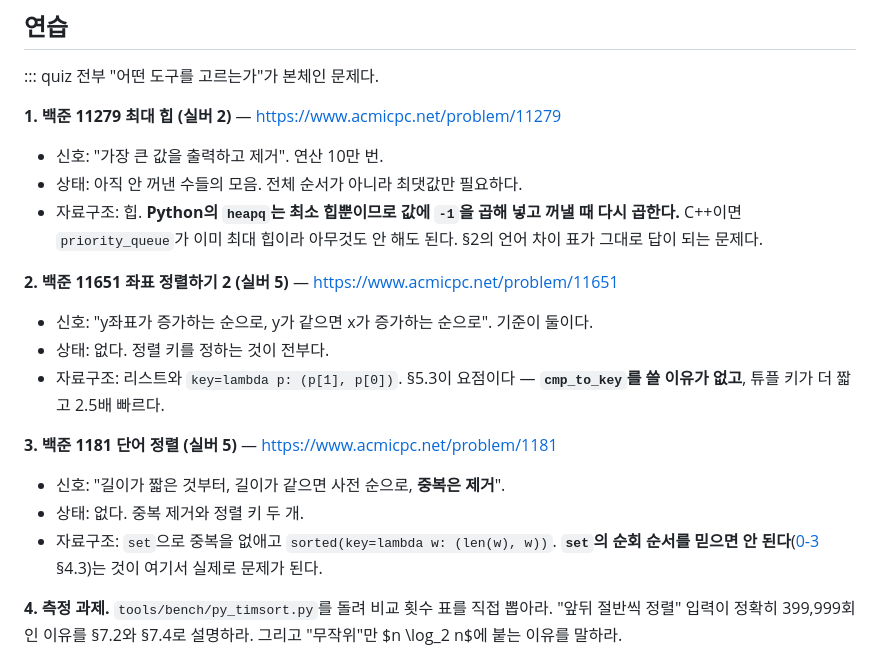
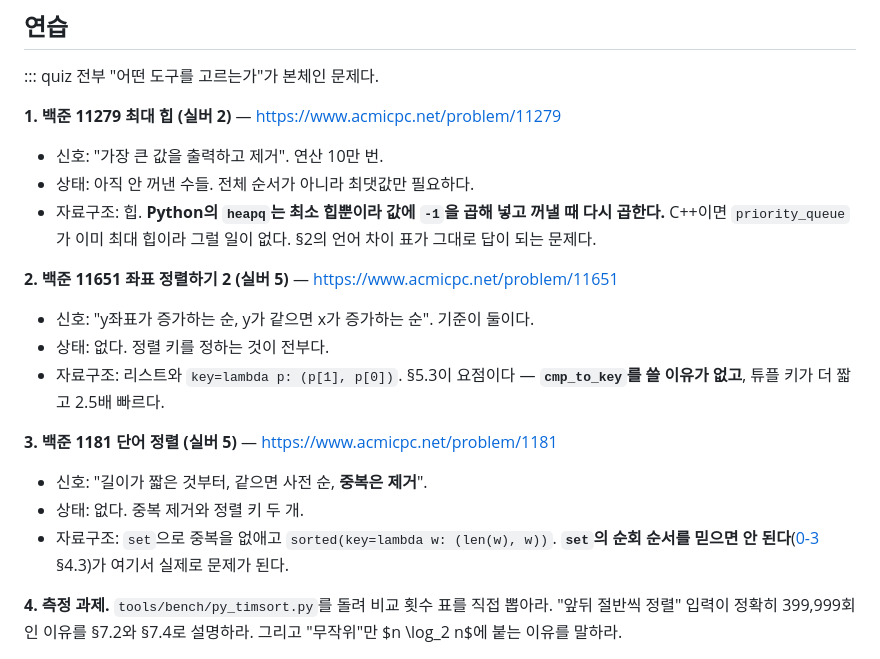
Before and after one commit to bong7233/Algo_MasterB, a Markdown page: content/toolbox/0-4.md, the part around one of its changes. Rendered like a GitHub page.

Commit message:
chore: 집필 중 챕터 체크포인트 (0-4, 0-12)

```diff
--- a/content/toolbox/0-4.md
+++ b/content/toolbox/0-4.md
@@ -531,18 +529,18 @@ C++에서 같은 습관으로 `std::sort`를 두 번 부르면 조용히 틀린
 
 **1. 백준 11279 최대 힙 (실버 2)** — https://www.acmicpc.net/problem/11279
 - 신호: "가장 큰 값을 출력하고 제거". 연산 10만 번.
-- 상태: 아직 안 꺼낸 수들의 모음. 전체 순서가 아니라 최댓값만 필요하다.
-- 자료구조: 힙. **Python의 `heapq`는 최소 힙뿐이므로 값에 `-1`을 곱해 넣고 꺼낼 때 다시 곱한다.** C++이면 `priority_queue`가 이미 최대 힙이라 아무것도 안 해도 된다. §2의 언어 차이 표가 그대로 답이 되는 문제다.
+- 상태: 아직 안 꺼낸 수들. 전체 순서가 아니라 최댓값만 필요하다.
+- 자료구조: 힙. **Python의 `heapq`는 최소 힙뿐이라 값에 `-1`을 곱해 넣고 꺼낼 때 다시 곱한다.** C++이면 `priority_queue`가 이미 최대 힙이라 그럴 일이 없다. §2의 언어 차이 표가 그대로 답이 되는 문제다.
 
 **2. 백준 11651 좌표 정렬하기 2 (실버 5)** — https://www.acmicpc.net/problem/11651
-- 신호: "y좌표가 증가하는 순으로, y가 같으면 x가 증가하는 순으로". 기준이 둘이다.
+- 신호: "y좌표가 증가하는 순, y가 같으면 x가 증가하는 순". 기준이 둘이다.
 - 상태: 없다. 정렬 키를 정하는 것이 전부다.
 - 자료구조: 리스트와 `key=lambda p: (p[1], p[0])`. §5.3이 요점이다 — **`cmp_to_key`를 쓸 이유가 없고**, 튜플 키가 더 짧고 2.5배 빠르다.
 
 **3. 백준 1181 단어 정렬 (실버 5)** — https://www.acmicpc.net/problem/1181
-- 신호: "길이가 짧은 것부터, 길이가 같으면 사전 순으로, **중복은 제거**".
+- 신호: "길이가 짧은 것부터, 같으면 사전 순, **중복은 제거**".
 - 상태: 없다. 중복 제거와 정렬 키 두 개.
-- 자료구조: `set`으로 중복을 없애고 `sorted(key=lambda w: (len(w), w))`. **`set`의 순회 순서를 믿으면 안 된다**([0-3](#/0-3) §4.3)는 것이 여기서 실제로 문제가 된다.
+- 자료구조: `set`으로 중복을 없애고 `sorted(key=lambda w: (len(w), w))`. **`set`의 순회 순서를 믿으면 안 된다**([0-3](#/0-3) §4.3)가 여기서 실제로 문제가 된다.
 
 **4. 측정 과제.** `tools/bench/py_timsort.py`를 돌려 비교 횟수 표를 직접 뽑아라. "앞뒤 절반씩 정렬" 입력이 정확히 399,999회인 이유를 §7.2와 §7.4로 설명하라. 그리고 "무작위"만 $n \log_2 n$에 붙는 이유를 말하라.
 
```
Also changed, not shown: other parts of content/toolbox/0-4.md (+2 -4 lines), content/toolbox/0-12.md (+2 -2 lines).
